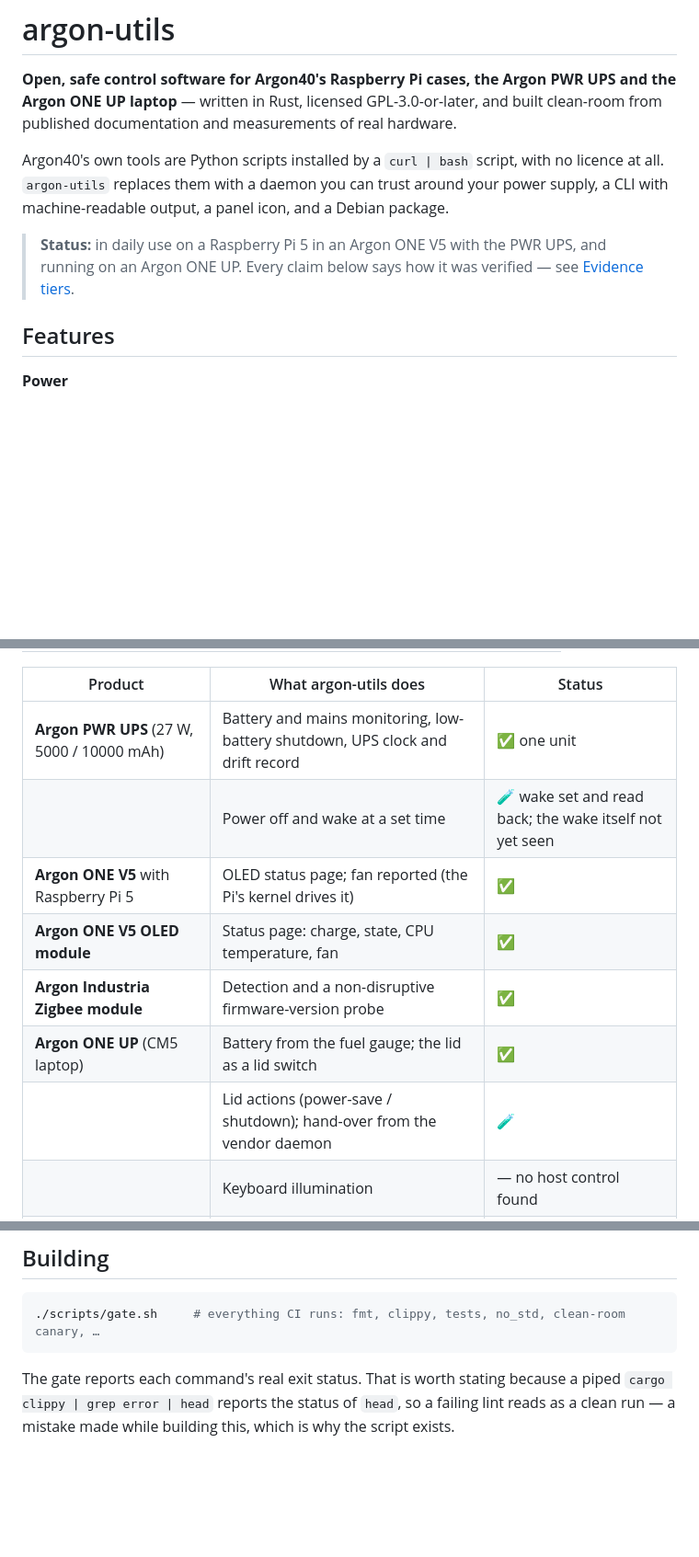
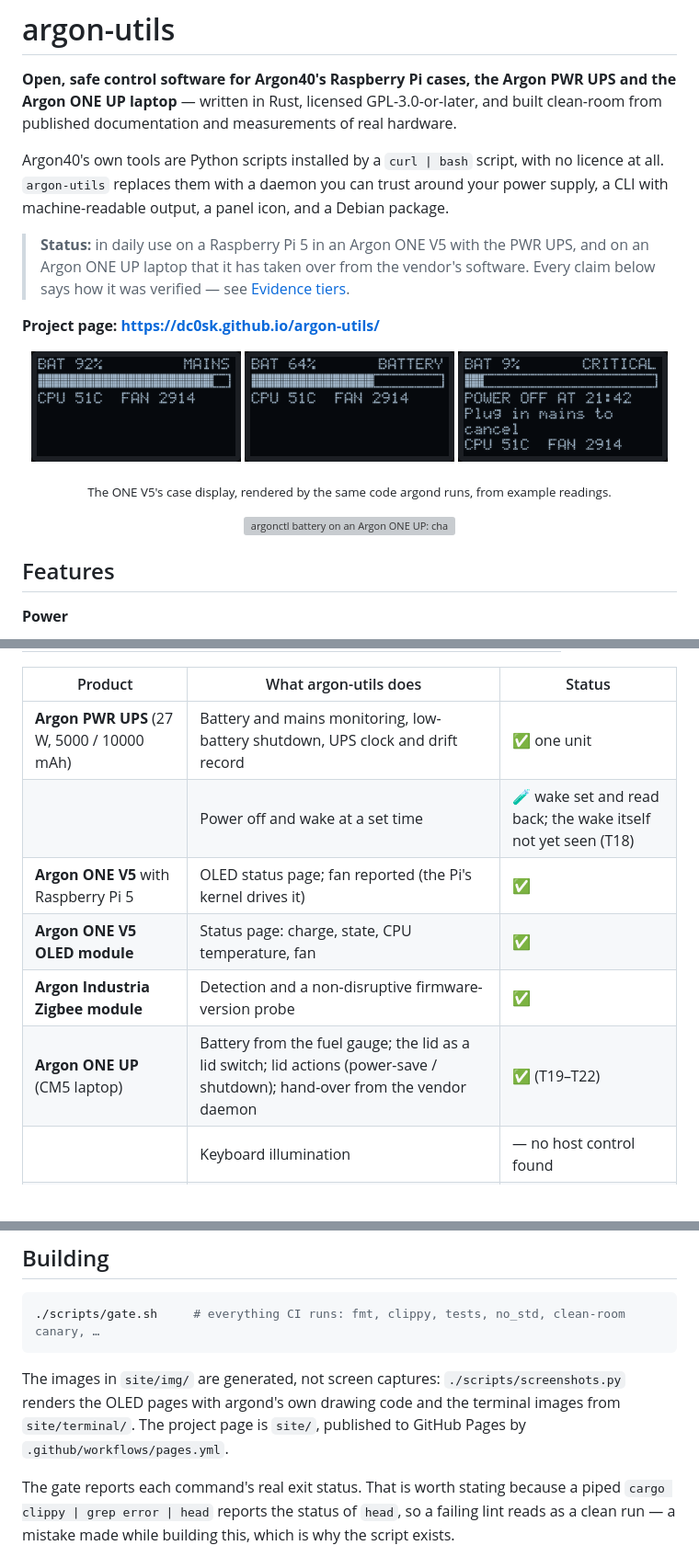
Before and after one commit to dc0sk/argon-utils, a Markdown page: README.md, 3 parts joined by grey strips. Shown at 92% size. Rendered like a GitHub page; pictures changed too: site/img/oled-battery.png (added), site/img/oled-critical.png (added), site/img/oled-mains.png (added); blank space fills up the shorter version; grey boxes are pictures that could not be loaded.

````diff
--- a/README.md
+++ b/README.md
@@ -8,9 +8,22 @@ Argon40's own tools are Python scripts installed by a `curl | bash` script, with
 all. `argon-utils` replaces them with a daemon you can trust around your power supply, a CLI with
 machine-readable output, a panel icon, and a Debian package.
 
-> **Status:** in daily use on a Raspberry Pi 5 in an Argon ONE V5 with the PWR UPS, and running on
-> an Argon ONE UP. Every claim below says how it was verified — see
-> [Evidence tiers](#evidence-tiers).
+> **Status:** in daily use on a Raspberry Pi 5 in an Argon ONE V5 with the PWR UPS, and on an Argon
+> ONE UP laptop that it has taken over from the vendor's software. Every claim below says how it
+> was verified — see [Evidence tiers](#evidence-tiers).
+
+**Project page: <https://dc0sk.github.io/argon-utils/>**
+
+<p align="center">
+  <img src="site/img/oled-mains.png" width="32%" alt="OLED page: BAT 92%, MAINS, charge bar, CPU and fan">
+  <img src="site/img/oled-battery.png" width="32%" alt="OLED page: BAT 64%, BATTERY">
+  <img src="site/img/oled-critical.png" width="32%" alt="OLED page: BAT 9%, CRITICAL, power off at 21:42">
+</p>
+<p align="center"><sub>The ONE V5's case display, rendered by the same code argond runs, from example readings.</sub></p>
+
+<p align="center">
+  <img src="site/img/battery.svg" width="80%" alt="argonctl battery on an Argon ONE UP: charge, voltage, current and flow from its fuel gauge">
+</p>
 
 ## Features
 
@@ -69,12 +82,11 @@ machine-readable output, a panel icon, and a Debian package.
 | Product | What argon-utils does | Status |
 |---|---|---|
 | **Argon PWR UPS** (27 W, 5000 / 10000 mAh) | Battery and mains monitoring, low-battery shutdown, UPS clock and drift record | ✅ one unit |
-| | Power off and wake at a set time | 🧪 wake set and read back; the wake itself not yet seen |
+| | Power off and wake at a set time | 🧪 wake set and read back; the wake itself not yet seen (T18) |
 | **Argon ONE V5** with Raspberry Pi 5 | OLED status page; fan reported (the Pi's kernel drives it) | ✅ |
 | **Argon ONE V5 OLED module** | Status page: charge, state, CPU temperature, fan | ✅ |
 | **Argon Industria Zigbee module** | Detection and a non-disruptive firmware-version probe | ✅ |
-| **Argon ONE UP** (CM5 laptop) | Battery from the fuel gauge; the lid as a lid switch | ✅ |
-| | Lid actions (power-save / shutdown); hand-over from the vendor daemon | 🧪 |
+| **Argon ONE UP** (CM5 laptop) | Battery from the fuel gauge; the lid as a lid switch; lid actions (power-save / shutdown); hand-over from the vendor daemon | ✅ (T19–T22) |
 | | Keyboard illumination | — no host control found |
 | **Argon ONE V2 / V3** with Raspberry Pi 4 | Fan control and power button through the case's microcontroller | 🗓 hardware available |
 | **Argon EON** Pi NAS | Fan, real-time clock, OLED | 🗓 no hardware to test |
@@ -155,6 +167,10 @@ and their results as captures in [`docs/protocol/captures/`](docs/protocol/captu
 ./scripts/gate.sh     # everything CI runs: fmt, clippy, tests, no_std, clean-room canary, …
 ```
 
+The images in `site/img/` are generated, not screen captures: `./scripts/screenshots.py` renders
+the OLED pages with argond's own drawing code and the terminal images from `site/terminal/`. The
+project page is `site/`, published to GitHub Pages by `.github/workflows/pages.yml`.
+
 The gate reports each command's real exit status. That is worth stating because a piped
 `cargo clippy | grep error | head` reports the status of `head`, so a failing lint reads as a
 clean run — a mistake made while building this, which is why the script exists.
````
Also changed, not shown: 10 other files.
